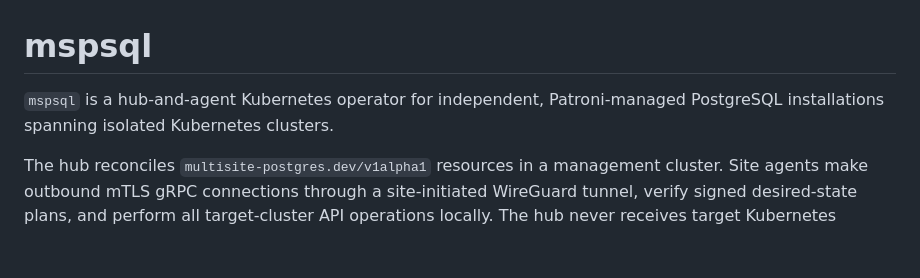
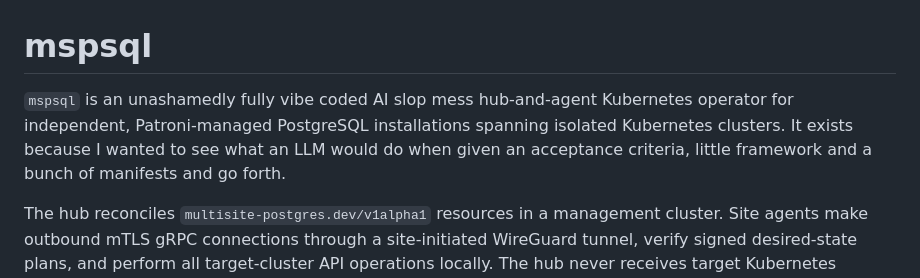
Before and after one commit to sindef/mspsql, a Markdown page: README.md, the part around the change. Rendered like a GitHub page; blank space fills up the shorter version.

```diff
--- a/README.md
+++ b/README.md
@@ -1,8 +1,8 @@
 # mspsql
 
-`mspsql` is a hub-and-agent Kubernetes operator for independent,
+`mspsql` is an unashamedly fully vibe coded AI slop mess hub-and-agent Kubernetes operator for independent,
 Patroni-managed PostgreSQL installations spanning isolated Kubernetes
-clusters.
+clusters. It exists because I wanted to see what an LLM would do when given an acceptance criteria, little framework and a bunch of manifests and go forth.
 
 The hub reconciles `multisite-postgres.dev/v1alpha1` resources in a management
 cluster. Site agents make outbound mTLS gRPC connections through a
```
